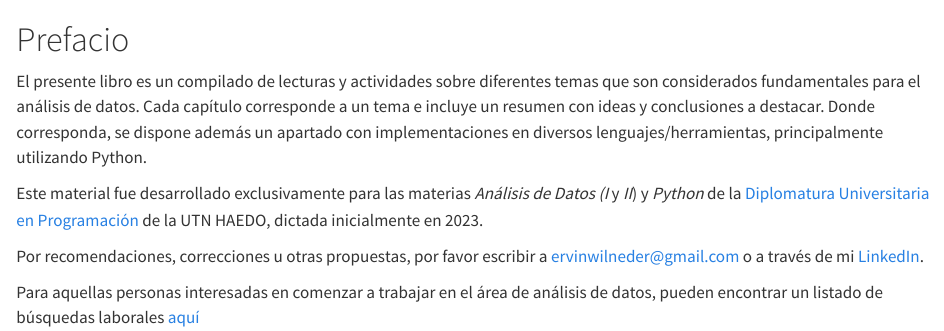
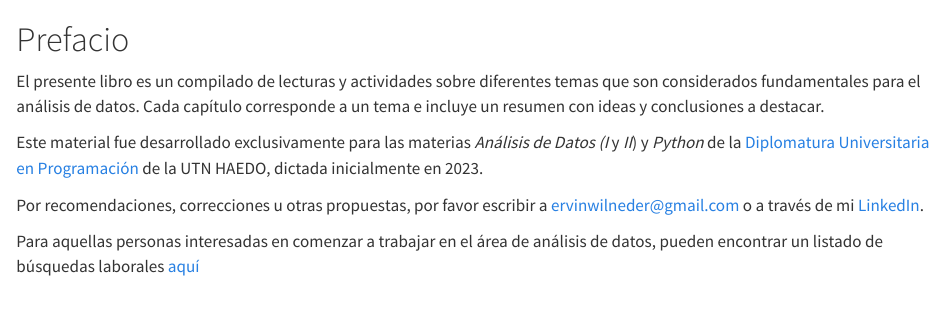
Before and after one commit to ervinwilneder/analisis-de-datos, a Quarto document (index.qmd): the page in a window 1100 px wide, from its top. Rendered offline with R 4.5, knitr and Pandoc in place of Quarto, with nearby package versions.

Commit message:
work in progress

```diff
--- a/index.qmd
+++ b/index.qmd
@@ -1,6 +1,6 @@
 # Prefacio {.unnumbered}
 
-El presente libro es un compilado de lecturas y actividades sobre diferentes temas que son considerados fundamentales para el análisis de datos. Cada capítulo corresponde a un tema e incluye un resumen con ideas y conclusiones a destacar. Donde corresponda, se dispone además un apartado con implementaciones en diversos lenguajes/herramientas, principalmente utilizando Python.
+El presente libro es un compilado de lecturas y actividades sobre diferentes temas que son considerados fundamentales para el análisis de datos. Cada capítulo corresponde a un tema e incluye un resumen con ideas y conclusiones a destacar.
 
 Este material fue desarrollado exclusivamente para las materias _Análisis de Datos (I_ y _II_) y _Python_ de la [Diplomatura Universitaria en Programación](https://www.frh.utn.edu.ar/cursoscursos_diplomatura) de la UTN HAEDO, dictada inicialmente en 2023.
 
```
Also changed, not shown: 05 - tablas de frecuencias.qmd (+0 -2 lines), .quarto/idx/index.qmd.json, docs/search.json, 3 other files.
